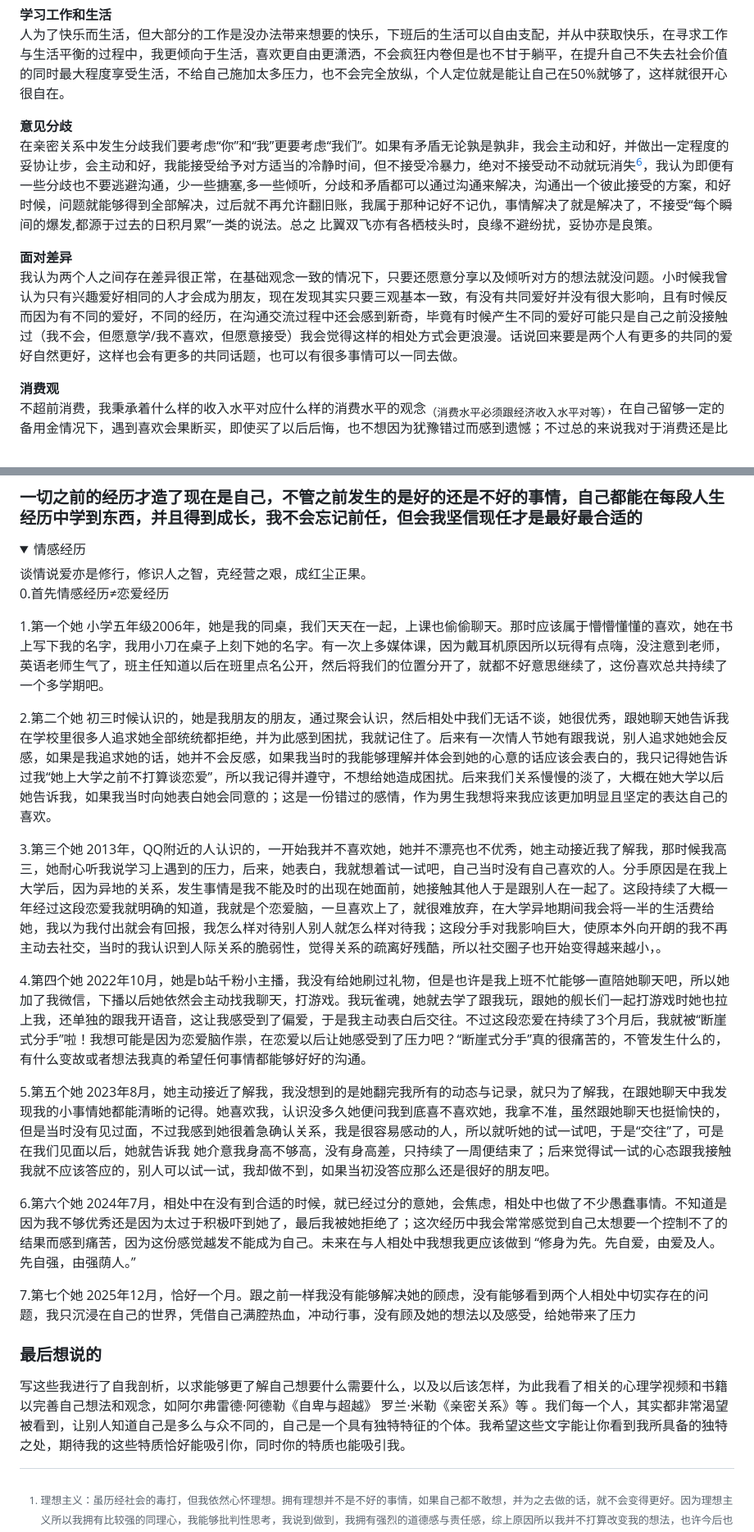
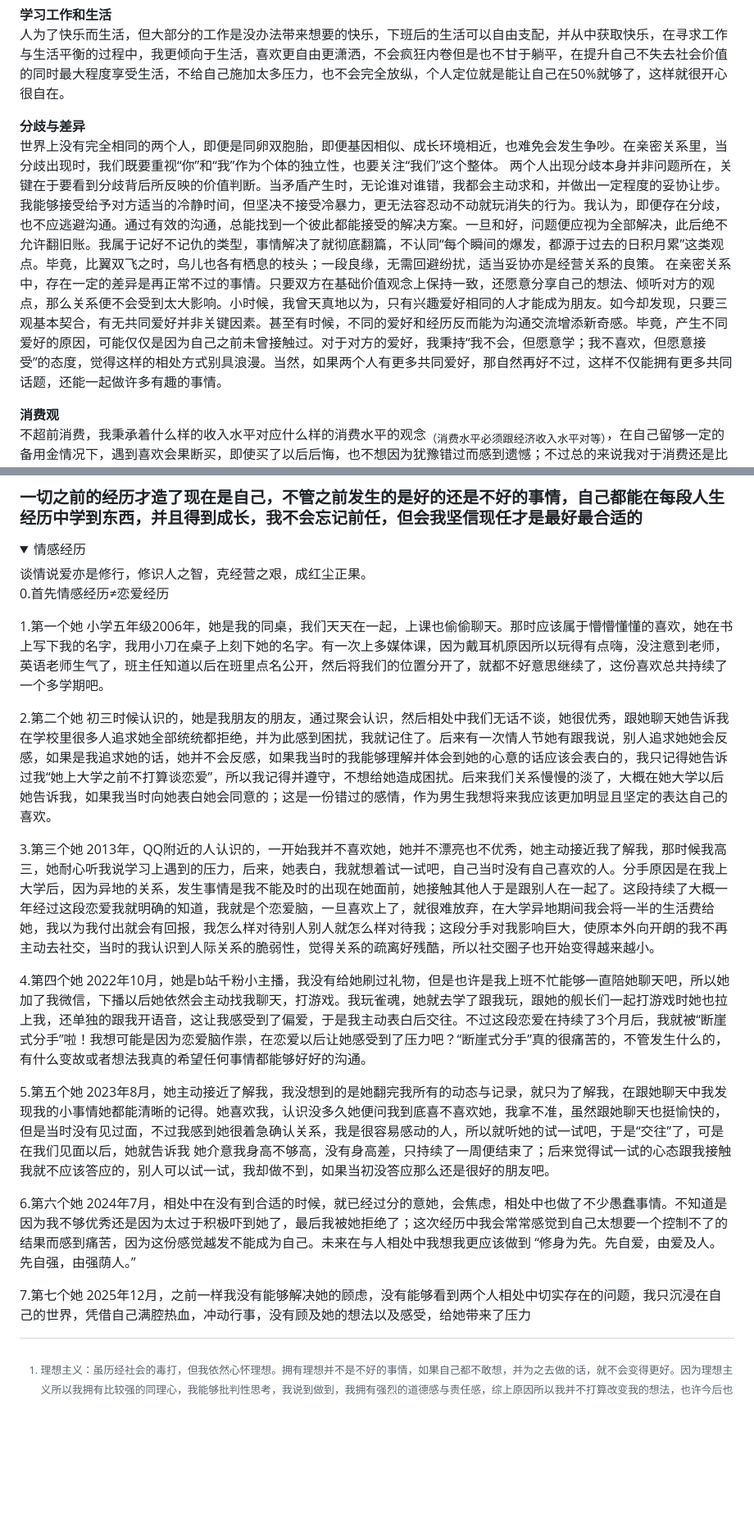
Before and after one commit to qi-nai/introduction, a Markdown page: README.md, 2 parts joined by grey strips. Shown at 82% size. Drawn GitHub-style; folded sections open; blank space fills up the shorter version.

```diff
--- a/README.md
+++ b/README.md
@@ -53,11 +58,10 @@
  **学习工作和生活**
 人为了快乐而生活，但大部分的工作是没办法带来想要的快乐，下班后的生活可以自由支配，并从中获取快乐，在寻求工作与生活平衡的过程中，我更倾向于生活，喜欢更自由更潇洒，不会疯狂内卷但是也不甘于躺平，在提升自己不失去社会价值的同时最大程度享受生活，不给自己施加太多压力，也不会完全放纵，个人定位就是能让自己在50%就够了，这样就很开心很自在。
 
- **意见分歧**
-在亲密关系中发生分歧我们要考虑“你”和“我”更要考虑“我们”。如果有矛盾无论孰是孰非，我会主动和好，并做出一定程度的妥协让步，会主动和好，我能接受给予对方适当的冷静时间，但不接受冷暴力，绝对不接受动不动就玩消失[^2]，我认为即便有一些分歧也不要逃避沟通，少一些搪塞,多一些倾听，分歧和矛盾都可以通过沟通来解决，沟通出一个彼此接受的方案，和好时候，问题就能够得到全部解决，过后就不再允许翻旧账，我属于那种记好不记仇，事情解决了就是解决了，不接受“每个瞬间的爆发,都源于过去的日积月累”一类的说法。总之 比翼双飞亦有各栖枝头时，良缘不避纷扰，妥协亦是良策。
-
- **面对差异**
-我认为两个人之间存在差异很正常，在基础观念一致的情况下，只要还愿意分享以及倾听对方的想法就没问题。小时候我曾认为只有兴趣爱好相同的人才会成为朋友，现在发现其实只要三观基本一致，有没有共同爱好并没有很大影响，且有时候反而因为有不同的爱好，不同的经历，在沟通交流过程中还会感到新奇，毕竟有时候产生不同的爱好可能只是自己之前没接触过（我不会，但愿意学/我不喜欢，但愿意接受）我会觉得这样的相处方式会更浪漫。话说回来要是两个人有更多的共同的爱好自然更好，这样也会有更多的共同话题，也可以有很多事情可以一同去做。
+ **分歧与差异**
+世界上没有完全相同的两个人，即便是同卵双胞胎，即便基因相似、成长环境相近，也难免会发生争吵。在亲密关系里，当分歧出现时，我们既要重视“你”和“我”作为个体的独立性，也要关注“我们”这个整体。
+两个人出现分歧本身并非问题所在，关键在于要看到分歧背后所反映的价值判断。当矛盾产生时，无论谁对谁错，我都会主动求和，并做出一定程度的妥协让步。我能够接受给予对方适当的冷静时间，但坚决不接受冷暴力，更无法容忍动不动就玩消失的行为。我认为，即便存在分歧，也不应逃避沟通。通过有效的沟通，总能找到一个彼此都能接受的解决方案。一旦和好，问题便应视为全部解决，此后绝不允许翻旧账。我属于记好不记仇的类型，事情解决了就彻底翻篇，不认同“每个瞬间的爆发，都源于过去的日积月累”这类观点。毕竟，比翼双飞之时，鸟儿也各有栖息的枝头；一段良缘，无需回避纷扰，适当妥协亦是经营关系的良策。
+在亲密关系中，存在一定的差异是再正常不过的事情。只要双方在基础价值观念上保持一致，还愿意分享自己的想法、倾听对方的观点，那么关系便不会受到太大影响。小时候，我曾天真地以为，只有兴趣爱好相同的人才能成为朋友。如今却发现，只要三观基本契合，有无共同爱好并非关键因素。甚至有时候，不同的爱好和经历反而能为沟通交流增添新奇感。毕竟，产生不同爱好的原因，可能仅仅是因为自己之前未曾接触过。对于对方的爱好，我秉持“我不会，但愿意学；我不喜欢，但愿意接受”的态度，觉得这样的相处方式别具浪漫。当然，如果两个人有更多共同爱好，那自然再好不过，这样不仅能拥有更多共同话题，还能一起做许多有趣的事情。
 
  **消费观**
 不超前消费，我秉承着什么样的收入水平对应什么样的消费水平的观念<sub>（消费水平必须跟经济收入水平对等）</sub>，在自己留够一定的备用金情况下，遇到喜欢会果断买，即使买了以后后悔，也不想因为犹豫错过而感到遗憾；不过总的来说我对于消费还是比较理性的。此外我很喜欢尝试新鲜事物，因为别人的信息只能作为参考，不能作为决策的依据，不亲身体验不能得知对于自己而言事物的好坏。
@@ -93,29 +97,23 @@
  <summary>   情感经历  </summary>
  谈情说爱亦是修行，修识人之智，克经营之艰，成红尘正果。
 
-0.首先情感经历≠恋爱经历
+  0.首先情感经历≠恋爱经历
 
-1.第一个她  小学五年级2006年，她是我的同桌，我们天天在一起，上课也偷偷聊天。那时应该属于懵懵懂懂的喜欢，她在书上写下我的名字，我用小刀在桌子上刻下她的名字。有一次上多媒体课，因为戴耳机原因所以玩得有点嗨，没注意到老师，英语老师生气了，班主任知道以后在班里点名公开，然后将我们的位置分开了，就都不好意思继续了，这份喜欢总共持续了一个多学期吧。
+ 1.第一个她  小学五年级2006年，她是我的同桌，我们天天在一起，上课也偷偷聊天。那时应该属于懵懵懂懂的喜欢，她在书上写下我的名字，我用小刀在桌子上刻下她的名字。有一次上多媒体课，因为戴耳机原因所以玩得有点嗨，没注意到老师，英语老师生气了，班主任知道以后在班里点名公开，然后将我们的位置分开了，就都不好意思继续了，这份喜欢总共持续了一个多学期吧。
 
-2.第二个她  初三时候认识的，她是我朋友的朋友，通过聚会认识，然后相处中我们无话不谈，她很优秀，跟她聊天她告诉我在学校里很多人追求她全部统统都拒绝，并为此感到困扰，我就记住了。后来有一次情人节她有跟我说，别人追求她她会反感，如果是我追求她的话，她并不会反感，如果我当时的我能够理解并体会到她的心意的话应该会表白的，我只记得她告诉过我“她上大学之前不打算谈恋爱”，所以我记得并遵守，不想给她造成困扰。后来我们关系慢慢的淡了，大概在她大学以后她告诉我，如果我当时向她表白她会同意的；这是一份错过的感情，作为男生我想将来我应该更加明显且坚定的表达自己的喜欢。
+ 2.第二个她  初三时候认识的，她是我朋友的朋友，通过聚会认识，然后相处中我们无话不谈，她很优秀，跟她聊天她告诉我在学校里很多人追求她全部统统都拒绝，并为此感到困扰，我就记住了。后来有一次情人节她有跟我说，别人追求她她会反感，如果是我追求她的话，她并不会反感，如果我当时的我能够理解并体会到她的心意的话应该会表白的，我只记得她告诉过我“她上大学之前不打算谈恋爱”，所以我记得并遵守，不想给她造成困扰。后来我们关系慢慢的淡了，大概在她大学以后她告诉我，如果我当时向她表白她会同意的；这是一份错过的感情，作为男生我想将来我应该更加明显且坚定的表达自己的喜欢。
 
-3.第三个她  2013年，QQ附近的人认识的，一开始我并不喜欢她，她并不漂亮也不优秀，她主动接近我了解我，那时候我高三，她耐心听我说学习上遇到的压力，后来，她表白，我就想着试一试吧，自己当时没有自己喜欢的人。分手原因是在我上大学后，因为异地的关系，发生事情是我不能及时的出现在她面前，她接触其他人于是跟别人在一起了。这段持续了大概一年经过这段恋爱我就明确的知道，我就是个恋爱脑，一旦喜欢上了，就很难放弃，在大学异地期间我会将一半的生活费给她，我以为我付出就会有回报，我怎么样对待别人别人就怎么样对待我；这段分手对我影响巨大，使原本外向开朗的我不再主动去社交，当时的我认识到人际关系的脆弱性，觉得关系的疏离好残酷，所以社交圈子也开始变得越来越小，。
+ 3.第三个她  2013年，QQ附近的人认识的，一开始我并不喜欢她，她并不漂亮也不优秀，她主动接近我了解我，那时候我高三，她耐心听我说学习上遇到的压力，后来，她表白，我就想着试一试吧，自己当时没有自己喜欢的人。分手原因是在我上大学后，因为异地的关系，发生事情是我不能及时的出现在她面前，她接触其他人于是跟别人在一起了。这段持续了大概一年经过这段恋爱我就明确的知道，我就是个恋爱脑，一旦喜欢上了，就很难放弃，在大学异地期间我会将一半的生活费给她，我以为我付出就会有回报，我怎么样对待别人别人就怎么样对待我；这段分手对我影响巨大，使原本外向开朗的我不再主动去社交，当时的我认识到人际关系的脆弱性，觉得关系的疏离好残酷，所以社交圈子也开始变得越来越小。
 
-4.第四个她 2022年10月，她是b站千粉小主播，我没有给她刷过礼物，但是也许是我上班不忙能够一直陪她聊天吧，所以她加了我微信，下播以后她依然会主动找我聊天，打游戏。我玩雀魂，她就去学了跟我玩，跟她的舰长们一起打游戏时她也拉上我，还单独的跟我开语音，这让我感受到了偏爱，于是我主动表白后交往。不过这段恋爱在持续了3个月后，我就被“断崖式分手”啦！我想可能是因为恋爱脑作祟，在恋爱以后让她感受到了压力吧？“断崖式分手”真的很痛苦的，不管发生什么的，有什么变故或者想法我真的希望任何事情都能够好好的沟通。
+ 4.第四个她 2022年10月，她是b站千粉小主播，我没有给她刷过礼物，但是也许是我上班不忙能够一直陪她聊天吧，所以她加了我微信，下播以后她依然会主动找我聊天，打游戏。我玩雀魂，她就去学了跟我玩，跟她的舰长们一起打游戏时她也拉上我，还单独的跟我开语音，这让我感受到了偏爱，于是我主动表白后交往。不过这段恋爱在持续了3个月后，我就被“断崖式分手”啦！我想可能是因为恋爱脑作祟，在恋爱以后让她感受到了压力吧？“断崖式分手”真的很痛苦的，不管发生什么的，有什么变故或者想法我真的希望任何事情都能够好好的沟通。
 
-5.第五个她  2023年8月，她主动接近了解我，我没想到的是她翻完我所有的动态与记录，就只为了解我，在跟她聊天中我发现我的小事情她都能清晰的记得。她喜欢我，认识没多久她便问我到底喜不喜欢她，我拿不准，虽然跟她聊天也挺愉快的，但是当时没有见过面，不过我感到她很着急确认关系，我是很容易感动的人，所以就听她的试一试吧，于是“交往”了，可是  在我们见面以后，她就告诉我 她介意我身高不够高，没有身高差，只持续了一周便结束了；后来觉得试一试的心态跟我接触我就不应该答应的，别人可以试一试，我却做不到，如果当初没答应那么还是很好的朋友吧。
+ 5.第五个她  2023年8月，她主动接近了解我，我没想到的是她翻完我所有的动态与记录，就只为了解我，在跟她聊天中我发现我的小事情她都能清晰的记得。她喜欢我，认识没多久她便问我到底喜不喜欢她，我拿不准，虽然跟她聊天也挺愉快的，但是当时没有见过面，不过我感到她很着急确认关系，我是很容易感动的人，所以就听她的试一试吧，于是“交往”了，可是  在我们见面以后，她就告诉我 她介意我身高不够高，没有身高差，只持续了一周便结束了；后来觉得试一试的心态跟我接触我就不应该答应的，别人可以试一试，我却做不到，如果当初没答应那么还是很好的朋友吧。
 
-6.第六个她  2024年7月，相处中在没有到合适的时候，就已经过分的意她，会焦虑，相处中也做了不少愚蠢事情。不知道是因为我不够优秀还是因为太过于积极吓到她了，最后我被她拒绝了；这次经历中我会常常感觉到自己太想要一个控制不了的结果而感到痛苦，因为这份感觉越发不能成为自己。未来在与人相处中我想我更应该做到 “修身为先。先自爱，由爱及人。先自强，由强荫人。”
+ 6.第六个她  2024年7月，相处中在没有到合适的时候，就已经过分的意她，会焦虑，相处中也做了不少愚蠢事情。不知道是因为我不够优秀还是因为太过于积极吓到她了，最后我被她拒绝了；这次经历中我会常常感觉到自己太想要一个控制不了的结果而感到痛苦，因为这份感觉越发不能成为自己。未来在与人相处中我想我更应该做到 “修身为先。先自爱，由爱及人。先自强，由强荫人。”
 
-7.第七个她  2025年12月，恰好一个月。跟之前一样我没有能够解决她的顾虑，没有能够看到两个人相处中切实存在的问题，我只沉浸在自己的世界，凭借自己满腔热血，冲动行事，没有顾及她的想法以及感受，给她带来了压力
+ 7.第七个她  2025年12月，之前一样我没有能够解决她的顾虑，没有能够看到两个人相处中切实存在的问题，我只沉浸在自己的世界，凭借自己满腔热血，冲动行事，没有顾及她的想法以及感受，给她带来了压力
 
 </details>
-
-
-### 最后想说的
-
-写这些我进行了自我剖析，以求能够更了解自己想要什么需要什么，以及以后该怎样，为此我看了相关的心理学视频和书籍以完善自己想法和观念，如阿尔弗雷德·阿德勒《自卑与超越》 罗兰·米勒《亲密关系》等 。我们每一个人，其实都非常渴望被看到，让别人知道自己是多么与众不同的，自己是一个具有独特特征的个体。我希望这些文字能让你看到我所具备的独特之处，期待我的这些特质恰好能吸引你，同时你的特质也能吸引我。
-
 
 
 
```
Also changed, not shown: other parts of README.md (+7 -2 lines).
